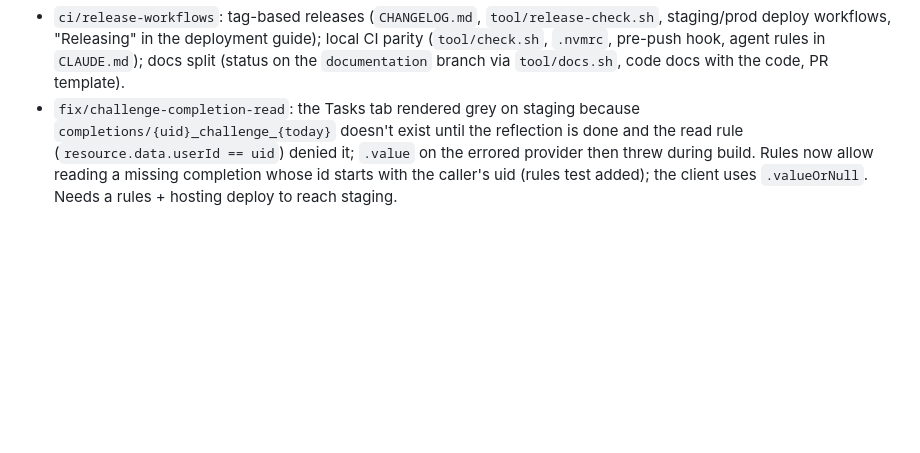
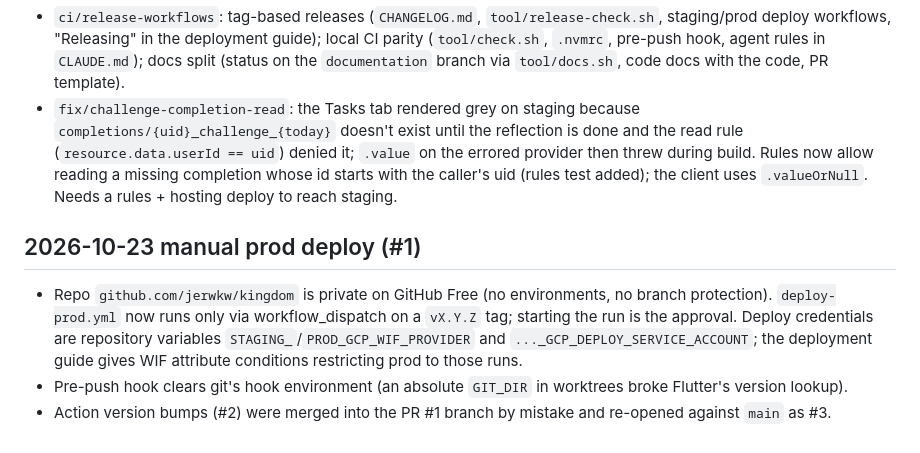
Before and after one commit to jerwkw/kingdom, a Markdown page: docs/ARCHIVE.md, the part around the change. GitHub-like rendering; blank space fills up the shorter version.

Commit message:
Close manual prod deploy item
Refs: #1 (main@d61f026)

```diff
--- a/docs/ARCHIVE.md
+++ b/docs/ARCHIVE.md
@@ -120,3 +120,9 @@ All code-side P0 items, the user-feedback follow-ups, most of P1 and part of P2
 
 - `ci/release-workflows`: tag-based releases (`CHANGELOG.md`, `tool/release-check.sh`, staging/prod deploy workflows, "Releasing" in the deployment guide); local CI parity (`tool/check.sh`, `.nvmrc`, pre-push hook, agent rules in `CLAUDE.md`); docs split (status on the `documentation` branch via `tool/docs.sh`, code docs with the code, PR template).
 - `fix/challenge-completion-read`: the Tasks tab rendered grey on staging because `completions/{uid}_challenge_{today}` doesn't exist until the reflection is done and the read rule (`resource.data.userId == uid`) denied it; `.value` on the errored provider then threw during build. Rules now allow reading a missing completion whose id starts with the caller's uid (rules test added); the client uses `.valueOrNull`. Needs a rules + hosting deploy to reach staging.
+
+## 2026-10-23 manual prod deploy (#1)
+
+- Repo `github.com/jerwkw/kingdom` is private on GitHub Free (no environments, no branch protection). `deploy-prod.yml` now runs only via workflow_dispatch on a `vX.Y.Z` tag; starting the run is the approval. Deploy credentials are repository variables `STAGING_`/`PROD_GCP_WIF_PROVIDER` and `..._GCP_DEPLOY_SERVICE_ACCOUNT`; the deployment guide gives WIF attribute conditions restricting prod to those runs.
+- Pre-push hook clears git's hook environment (an absolute `GIT_DIR` in worktrees broke Flutter's version lookup).
+- Action version bumps (#2) were merged into the PR #1 branch by mistake and re-opened against `main` as #3.
```
Also changed, not shown: docs/TODO.md (+1 -1 lines).
